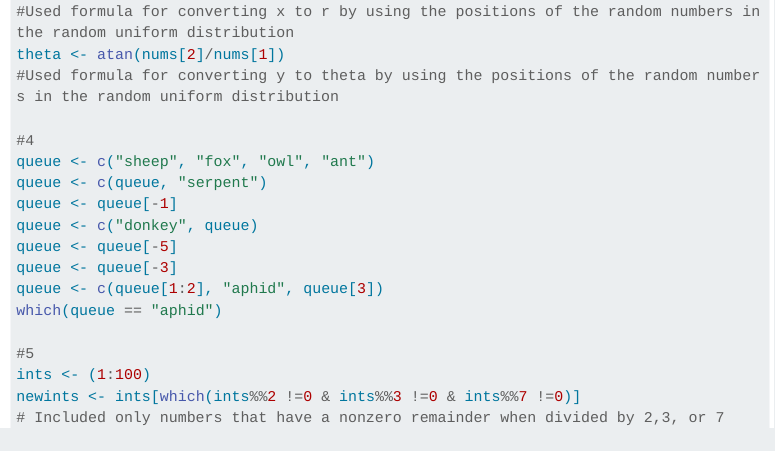
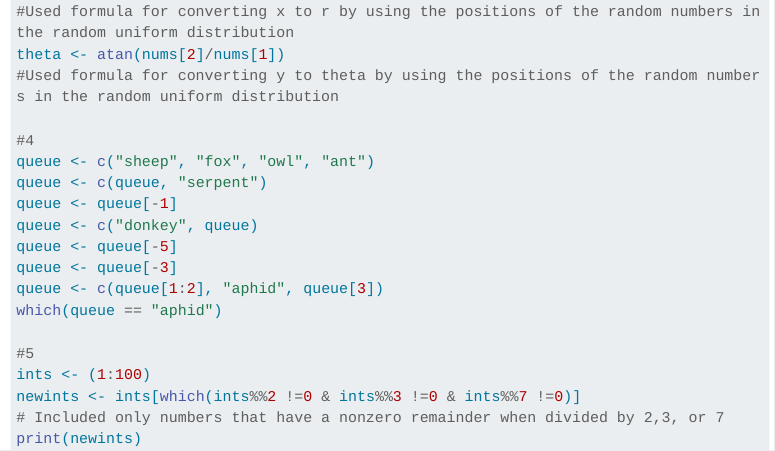
Before and after one commit to corey4man/CoreyHomework, a Quarto document (Homework3.qmd): the page in a window 1100 px wide, from 870 px down. Rendered offline with R 4.5, knitr and Pandoc in place of Quarto, with nearby package versions; the code chunks are not run, so their results and figures are left out; menus at the side of the page are left out; long lines of code are wrapped.

Commit message:
updated hw 3

````diff
--- a/Homework3.qmd
+++ b/Homework3.qmd
@@ -55,4 +55,5 @@ which(queue == "aphid")
 ints <- (1:100)
 newints <- ints[which(ints%%2 !=0 & ints%%3 !=0 & ints%%7 !=0)]
 # Included only numbers that have a nonzero remainder when divided by 2,3, or 7
-```
+print(newints)
+`
````
Also changed, not shown: docs/search.json, 1 other file.
